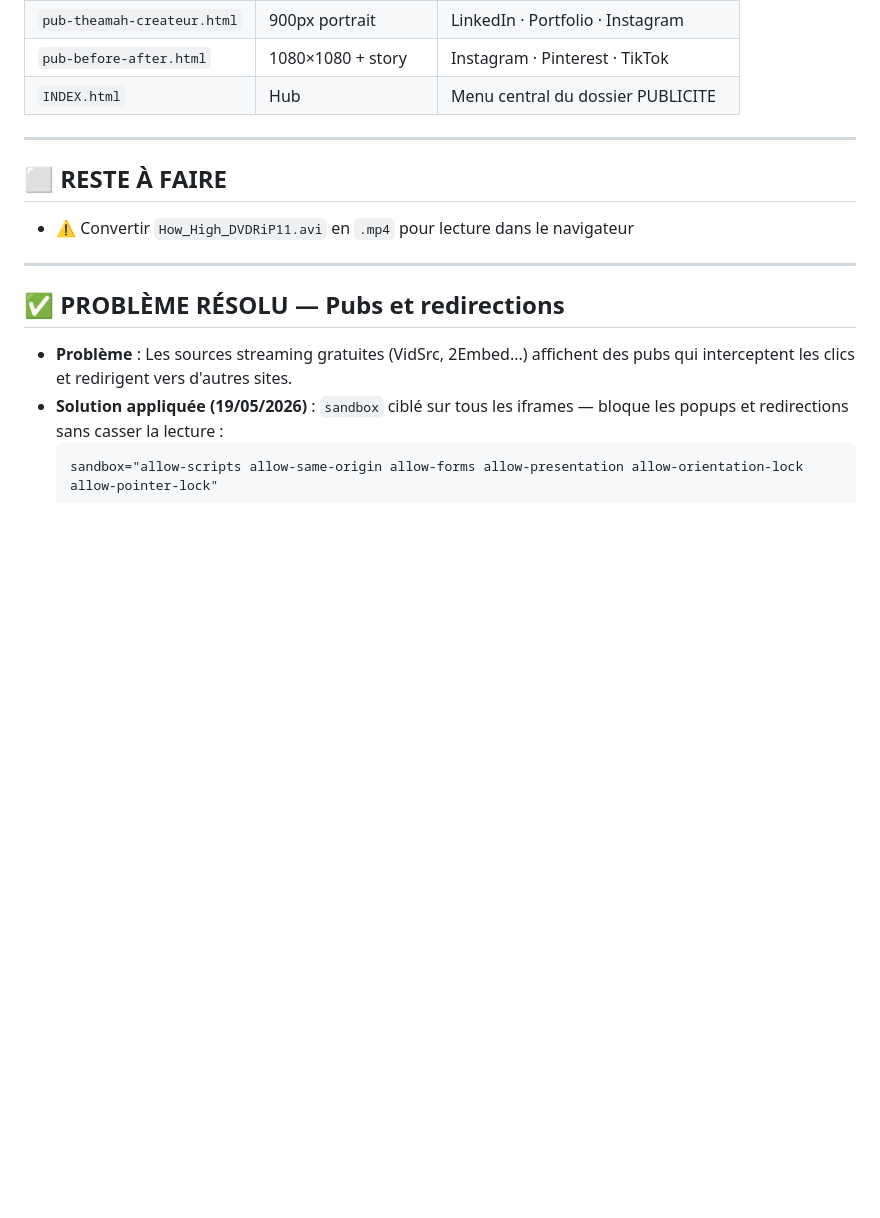
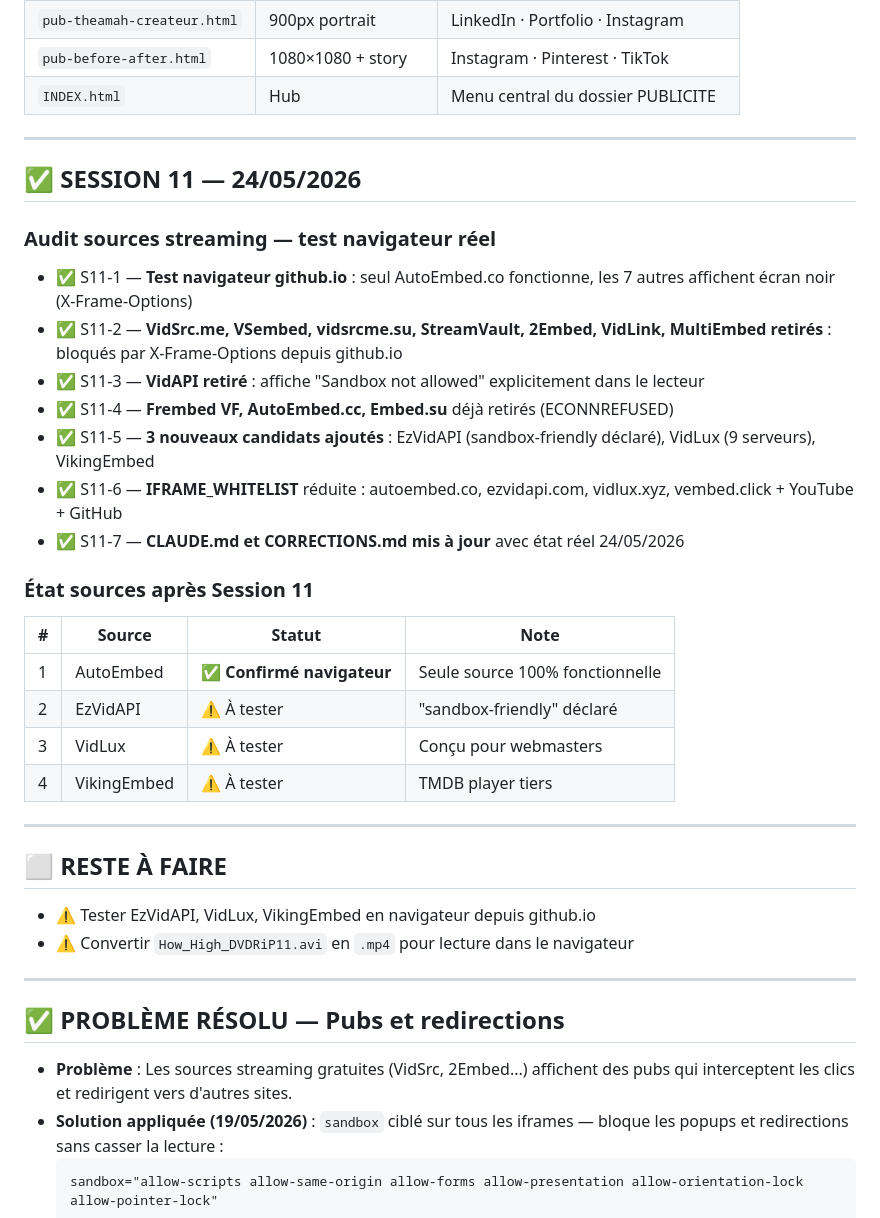
Before and after one commit to amadou11doumbouya10-lgtm/-theamah-streaming, a Markdown page: CORRECTIONS.md, the part around the change. Rendered like a GitHub page; blank space fills up the shorter version.

Commit message:
Docs : CLAUDE.md + CORRECTIONS.md mis à jour session 11 (24/05/2026)
Co-Authored-By: Claude Sonnet 4.6 <noreply@anthropic.com>

```diff
--- a/CORRECTIONS.md
+++ b/CORRECTIONS.md
@@ -176,8 +176,32 @@
 
 ---
 
+## ✅ SESSION 11 — 24/05/2026
+
+### Audit sources streaming — test navigateur réel
+
+- ✅ S11-1 — **Test navigateur github.io** : seul AutoEmbed.co fonctionne, les 7 autres affichent écran noir (X-Frame-Options)
+- ✅ S11-2 — **VidSrc.me, VSembed, vidsrcme.su, StreamVault, 2Embed, VidLink, MultiEmbed retirés** : bloqués par X-Frame-Options depuis github.io
+- ✅ S11-3 — **VidAPI retiré** : affiche "Sandbox not allowed" explicitement dans le lecteur
+- ✅ S11-4 — **Frembed VF, AutoEmbed.cc, Embed.su** déjà retirés (ECONNREFUSED)
+- ✅ S11-5 — **3 nouveaux candidats ajoutés** : EzVidAPI (sandbox-friendly déclaré), VidLux (9 serveurs), VikingEmbed
+- ✅ S11-6 — **IFRAME_WHITELIST** réduite : autoembed.co, ezvidapi.com, vidlux.xyz, vembed.click + YouTube + GitHub
+- ✅ S11-7 — **CLAUDE.md et CORRECTIONS.md mis à jour** avec état réel 24/05/2026
+
+### État sources après Session 11
+
+| # | Source | Statut | Note |
+|---|---|---|---|
+| 1 | AutoEmbed | ✅ **Confirmé navigateur** | Seule source 100% fonctionnelle |
+| 2 | EzVidAPI | ⚠️ À tester | "sandbox-friendly" déclaré |
+| 3 | VidLux | ⚠️ À tester | Conçu pour webmasters |
+| 4 | VikingEmbed | ⚠️ À tester | TMDB player tiers |
+
+---
+
 ## ⬜ RESTE À FAIRE
 
+- ⚠️ Tester EzVidAPI, VidLux, VikingEmbed en navigateur depuis github.io
 - ⚠️ Convertir `How_High_DVDRiP11.avi` en `.mp4` pour lecture dans le navigateur
 
 ---
```
Also changed, not shown: CLAUDE.md (+28 -22 lines).
